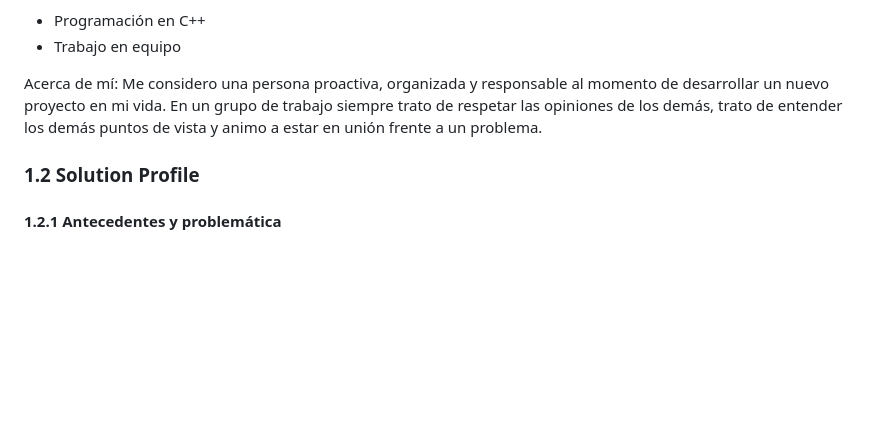
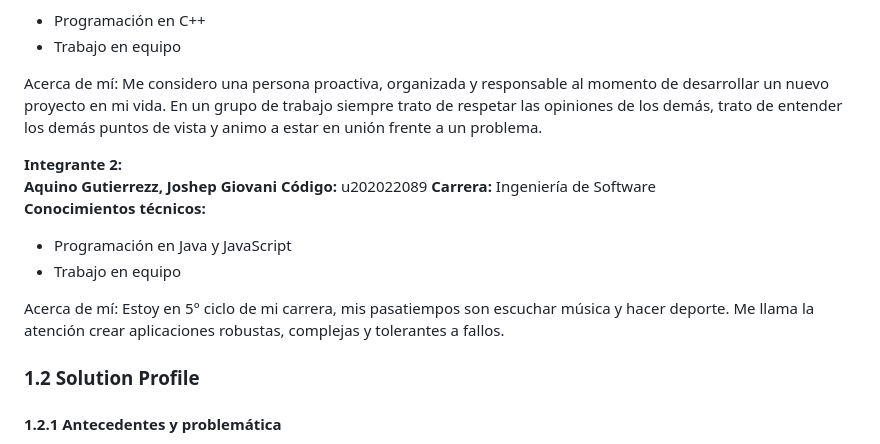
Before and after one commit to Josephgag3333/ArquiAplicOpenSource-1, a Markdown page: README.md, the part around the change. GitHub-like rendering; blank space fills up the shorter version.

Commit message:
Perfil actualizado

```diff
--- a/README.md
+++ b/README.md
@@ -51,6 +51,17 @@ Aspiramos a convertirnos en el referente en soluciones tecnológicas para la ins
 - Trabajo en equipo
 
 Acerca de mí: Me considero una persona proactiva, organizada y responsable al momento de desarrollar un nuevo proyecto en mi vida. En un grupo de trabajo siempre trato de respetar las opiniones de los demás, trato de entender los demás puntos de vista y animo a estar en unión frente a un problema.
+
+**Integrante 2:**
+**Aquino Gutierrezz, Joshep Giovani**
+**Código:** u202022089
+**Carrera:** Ingeniería de Software
+**Conocimientos técnicos:**
+- Programación en Java y JavaScript
+- Trabajo en equipo
+
+Acerca de mí: Estoy en 5° ciclo de mi carrera, mis pasatiempos son escuchar música y hacer deporte. Me llama la atención crear aplicaciones robustas, complejas y tolerantes a fallos.
+
 
 ### 1.2 Solution Profile
 
```
